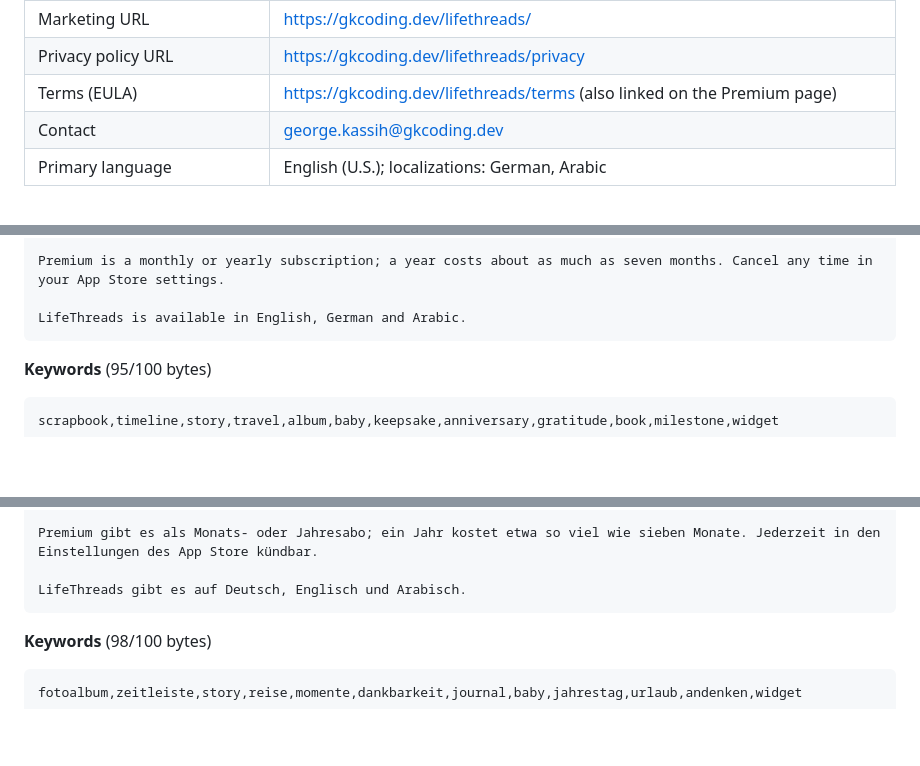
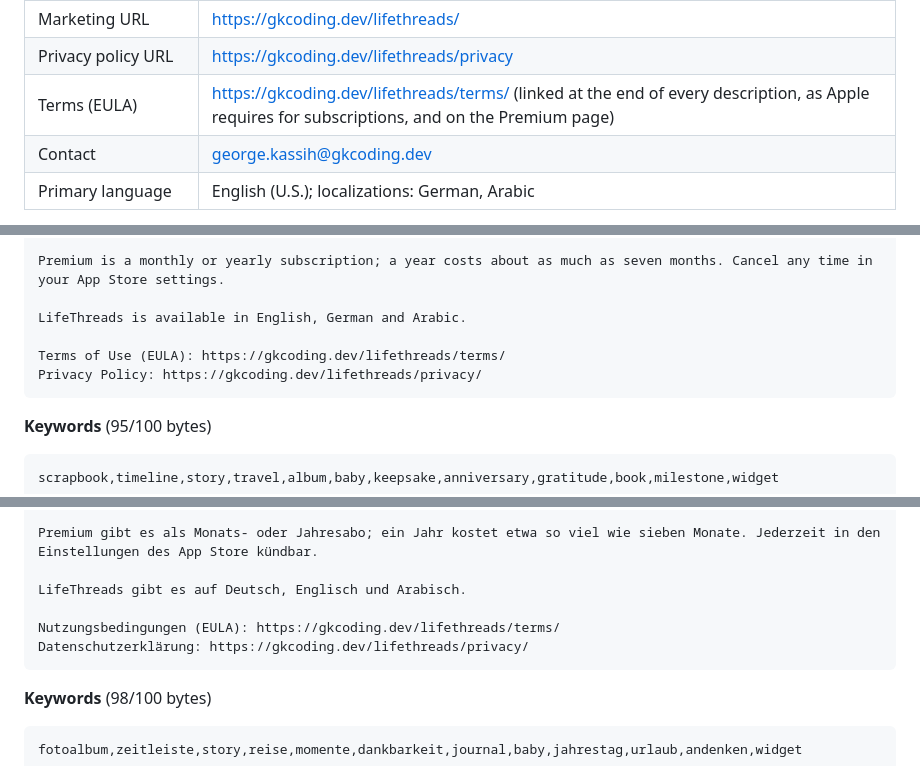
Before and after one commit to george-killua/life_threads, a Markdown page: docs/store_listing/app_store.md, 3 parts joined by grey strips. GitHub-like rendering; blank space fills up the shorter version.

Commit message:
App Store: Terms of Use (EULA) and privacy links at the end of every description (Apple review: subscriptions need a functional EULA link in the metadata).
Co-Authored-By: Claude Opus 5.5 <noreply@anthropic.com>

````diff
--- a/docs/store_listing/app_store.md
+++ b/docs/store_listing/app_store.md
@@ -14,7 +14,7 @@ text 170, description 4000, keywords 100, What's New 4000).
 | Support URL | https://gkcoding.dev/lifethreads/ |
 | Marketing URL | https://gkcoding.dev/lifethreads/ |
 | Privacy policy URL | https://gkcoding.dev/lifethreads/privacy |
-| Terms (EULA) | https://gkcoding.dev/lifethreads/terms (also linked on the Premium page) |
+| Terms (EULA) | https://gkcoding.dev/lifethreads/terms/ (linked at the end of every description, as Apple requires for subscriptions, and on the Premium page) |
 | Contact | george.kassih@gkcoding.dev |
 | Primary language | English (U.S.); localizations: German, Arabic |
 
@@ -84,6 +84,9 @@ FAMILY WALLS (PREMIUM)
 Premium is a monthly or yearly subscription; a year costs about as much as seven months. Cancel any time in your App Store settings.
 
 LifeThreads is available in English, German and Arabic.
+
+Terms of Use (EULA): https://gkcoding.dev/lifethreads/terms/
+Privacy Policy: https://gkcoding.dev/lifethreads/privacy/
 ```
 
 **Keywords** (95/100 bytes)
@@ -165,6 +168,9 @@ FAMILIENWÄNDE (PREMIUM)
 Premium gibt es als Monats- oder Jahresabo; ein Jahr kostet etwa so viel wie sieben Monate. Jederzeit in den Einstellungen des App Store kündbar.
 
 LifeThreads gibt es auf Deutsch, Englisch und Arabisch.
+
+Nutzungsbedingungen (EULA): https://gkcoding.dev/lifethreads/terms/
+Datenschutzerklärung: https://gkcoding.dev/lifethreads/privacy/
 ```
 
 **Keywords** (98/100 bytes)
````
Also changed, not shown: other parts of docs/store_listing/app_store.md (+3 -0 lines).
